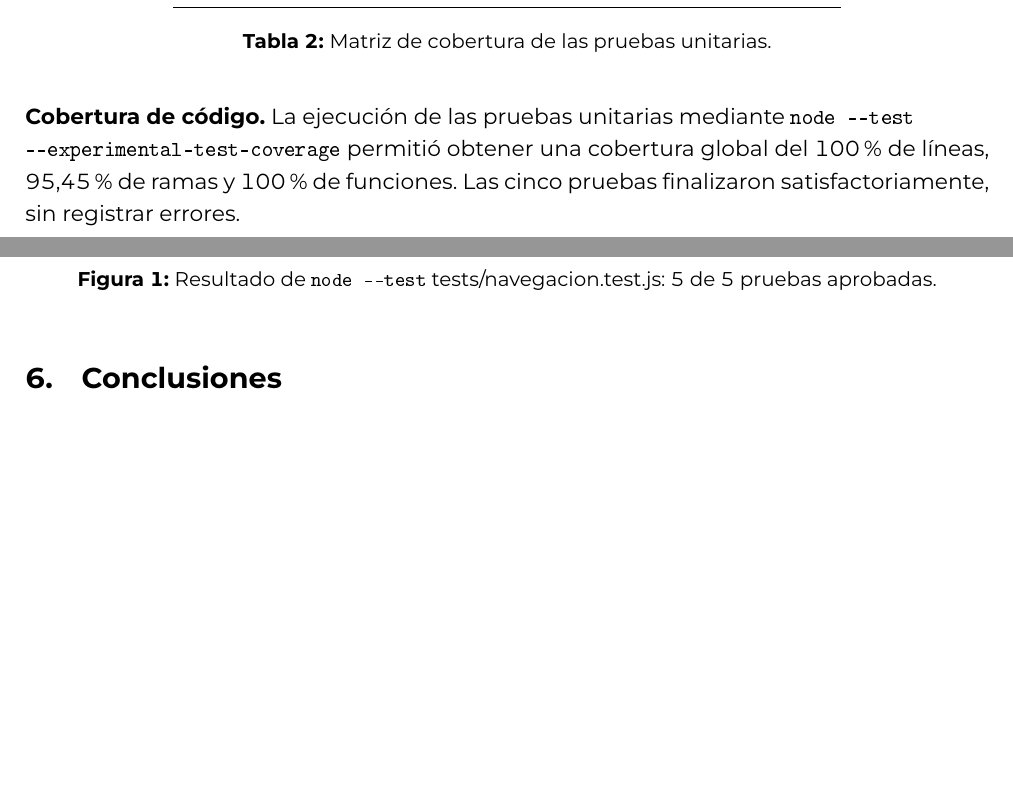
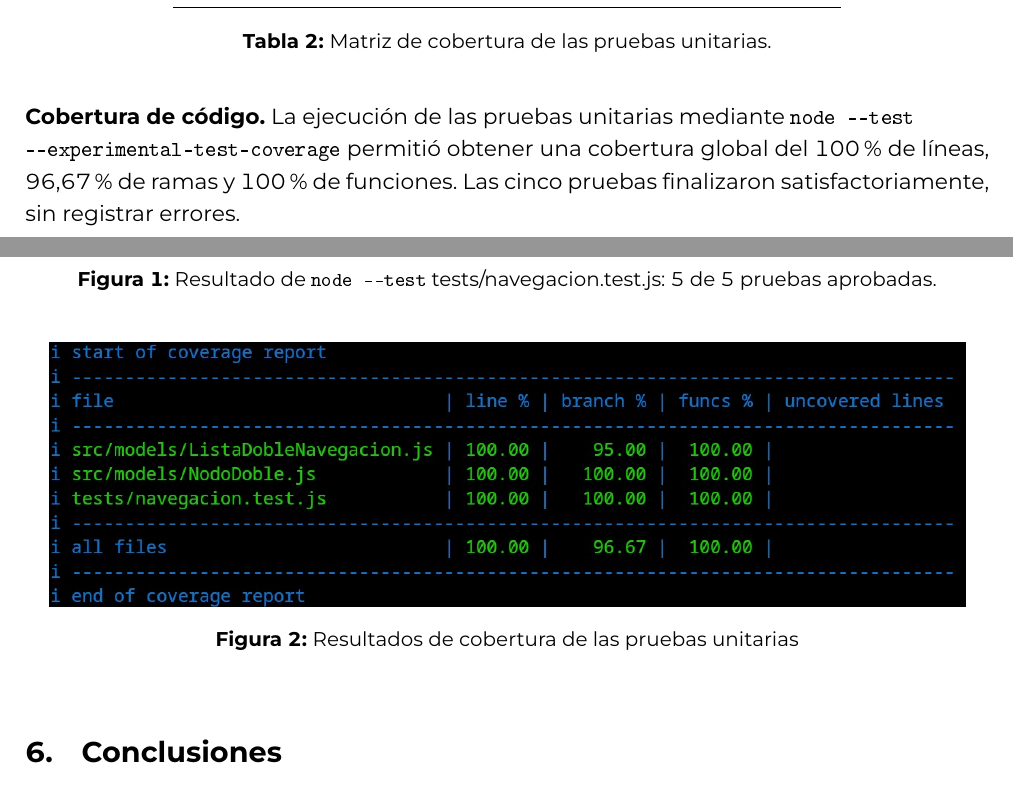
Before and after one commit to Danilrox/APES_Estructura_de_Datos, a LaTeX document (AA_Avance4_ABP_Grupo03/docs/Informe_Avance4/Informe_Tecnico_Avance4.tex): two parts of pages 4 and 5 of 5 before the commit and two parts of pages 4 and 5 of 6 after it, joined at a grey line, cut so that both start at the same text, the shorter picture padded with empty space. The pictures show the PDF file AA_Avance4_ABP_Grupo03/docs/Informe_Avance4/Informe_Tecnico_Avance4.pdf that the author committed with the source.

Commit message:
docs: actualizar informe con evidencia de cobertura de pruebas

```diff
--- a/AA_Avance4_ABP_Grupo03/docs/Informe_Avance4/Informe_Tecnico_Avance4.tex
+++ b/AA_Avance4_ABP_Grupo03/docs/Informe_Avance4/Informe_Tecnico_Avance4.tex
@@ -242,7 +242,7 @@ La ejecución de las pruebas unitarias mediante
 \texttt{node -{}-test}\\
 \texttt{-{}-experimental-test-coverage}
 permitió obtener una cobertura global del
-100\% de líneas, 95,45\% de ramas y 100\% de funciones.
+100\% de líneas, 96,67\% de ramas y 100\% de funciones.
 Las cinco pruebas finalizaron satisfactoriamente,
 sin registrar errores.
 % Captura de la consola con las 5 pruebas en "ok". Guardarla como Figuras/consola_pruebas.png
@@ -251,6 +251,13 @@ sin registrar errores.
     \includegraphics[width=0.6\textwidth]{Figuras/consola_pruebas.png}
     \caption{Resultado de \texttt{node -{}-test} tests/navegacion.test.js: 5 de 5 pruebas aprobadas.}
     \label{fig:consola}
+\end{figure}
+
+\begin{figure}[htbp]
+    \centering
+    \includegraphics[width=0.95\textwidth]{Figuras/cobertura_pruebas.jpeg}
+    \caption{Resultados de cobertura de las pruebas unitarias}
+    \label{fig:cobertura_pruebas}
 \end{figure}
 
 
```
Also changed, not shown: AA_Avance4_ABP_Grupo03/docs/Informe_Avance4/AA_Avance4_ABP_Grupo03.pdf, AA_Avance4_ABP_Grupo03/docs/Informe_Avance4/Figuras/cobertura_pruebas.jpeg (added), AA_Avance4_ABP_Grupo03/docs/Informe_Avance4/Informe_Tecnico_Avance4.pdf.
